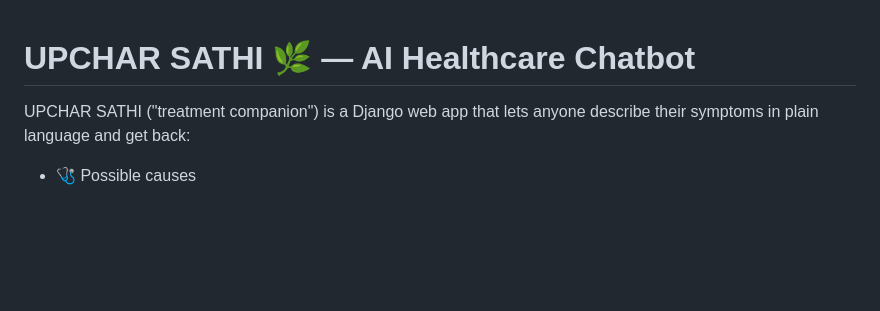
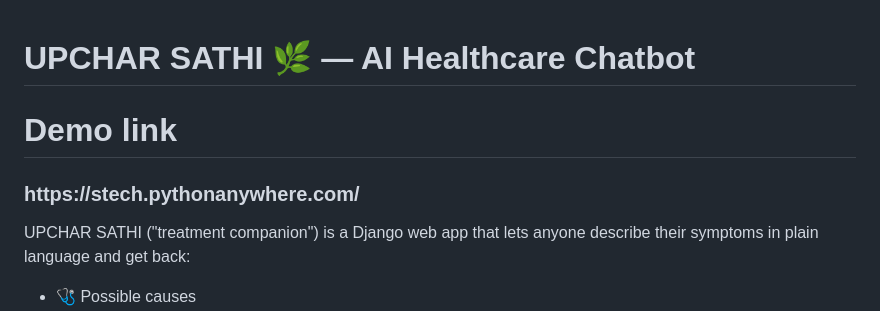
Before and after one commit to sachintechy-awm/AI-healthcare-chatbot-UPCHAAR-SATHI-, a Markdown page: README.md, the part around the change. Rendered like a GitHub page; blank space fills up the shorter version.

Commit message:
Add demo link for UPCHAR SATHI
Added demo link to README.

```diff
--- a/README.md
+++ b/README.md
@@ -1,4 +1,6 @@
 # UPCHAR SATHI 🌿 — AI Healthcare Chatbot
+<h1>Demo link</h1>
+<h3>https://stech.pythonanywhere.com/</h3>
 
 UPCHAR SATHI ("treatment companion") is a Django web app that lets anyone
 describe their symptoms in plain language and get back:
```
